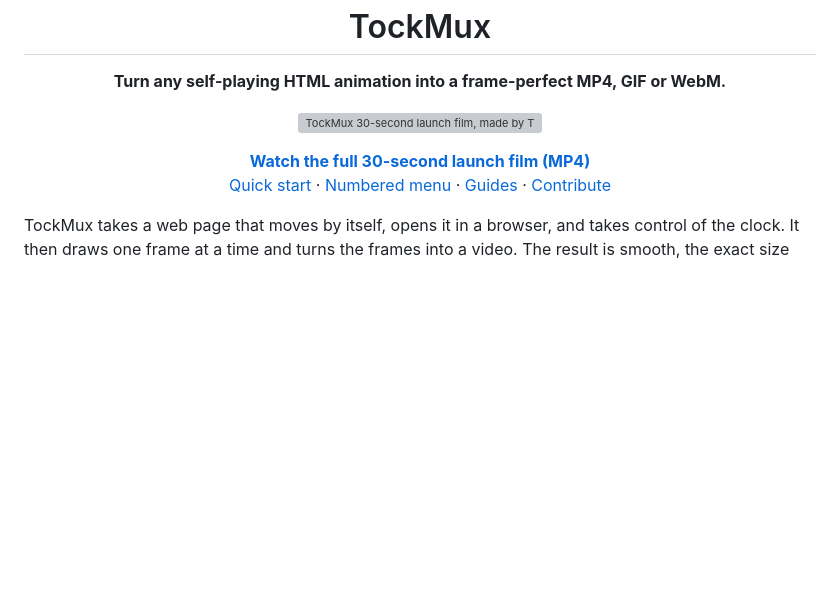
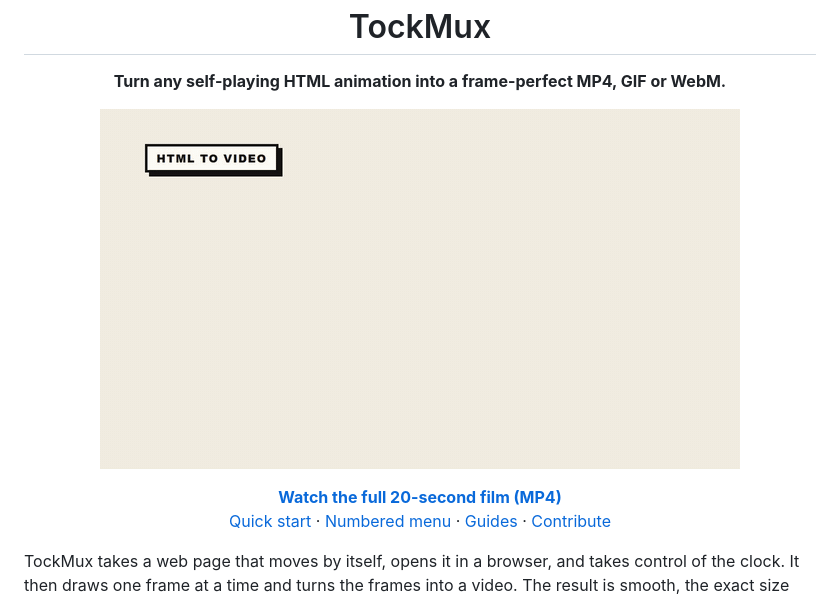
Before and after one commit to Anand2k29/TockMux, a Markdown page: README.md, the part around the change. Rendered like a GitHub page; pictures changed too: promo/tockmux-readme.gif (added); blank space fills up the shorter version; grey boxes are pictures that could not be loaded.

Commit message:
New 20-second README film (MP4 and GIF), README points at it

```diff
--- a/README.md
+++ b/README.md
@@ -3,11 +3,11 @@
 <p align="center"><b>Turn any self-playing HTML animation into a frame-perfect MP4, GIF or WebM.</b></p>
 
 <p align="center">
-  <img src="promo/tockmux-launch.gif" alt="TockMux 30-second launch film, made by TockMux" width="640">
+  <img src="promo/tockmux-readme.gif" alt="TockMux film, made by TockMux" width="640">
 </p>
 
 <p align="center">
-  <a href="https://github.com/Anand2k29/TockMux/blob/main/promo/tockmux-launch.mp4"><b>Watch the full 30-second launch film (MP4)</b></a><br>
+  <a href="https://github.com/Anand2k29/TockMux/blob/main/promo/tockmux-readme.mp4"><b>Watch the full 20-second film (MP4)</b></a><br>
   <a href="#quick-start">Quick start</a> ·
   <a href="#use-the-numbered-menu">Numbered menu</a> ·
   <a href="docs/">Guides</a> ·
```
Also changed, not shown: 2 other files.
